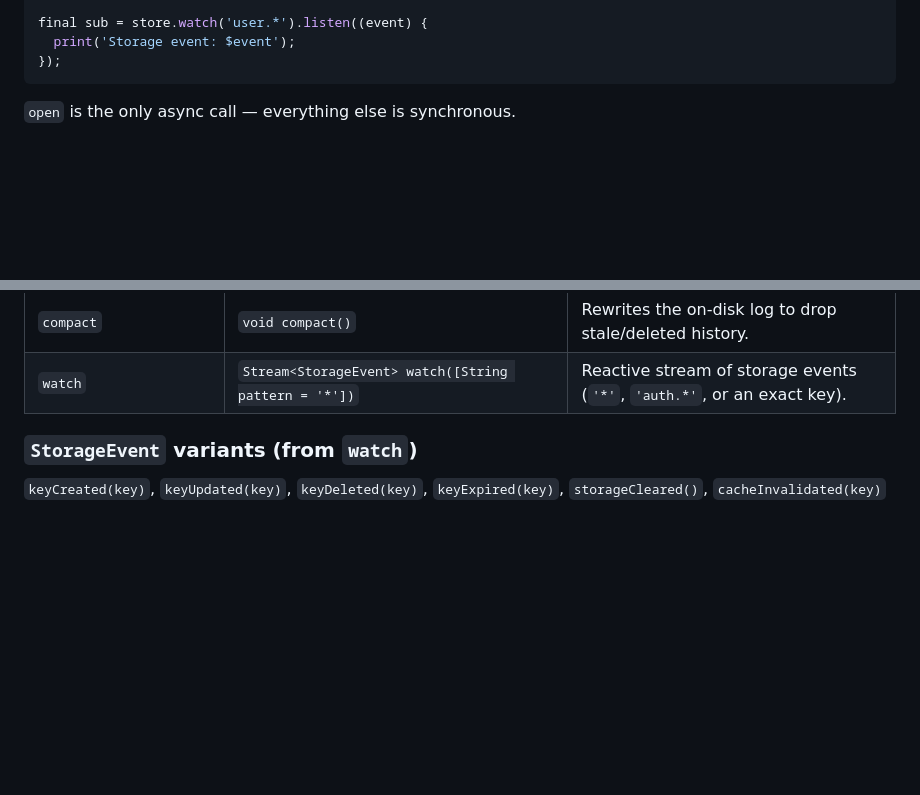
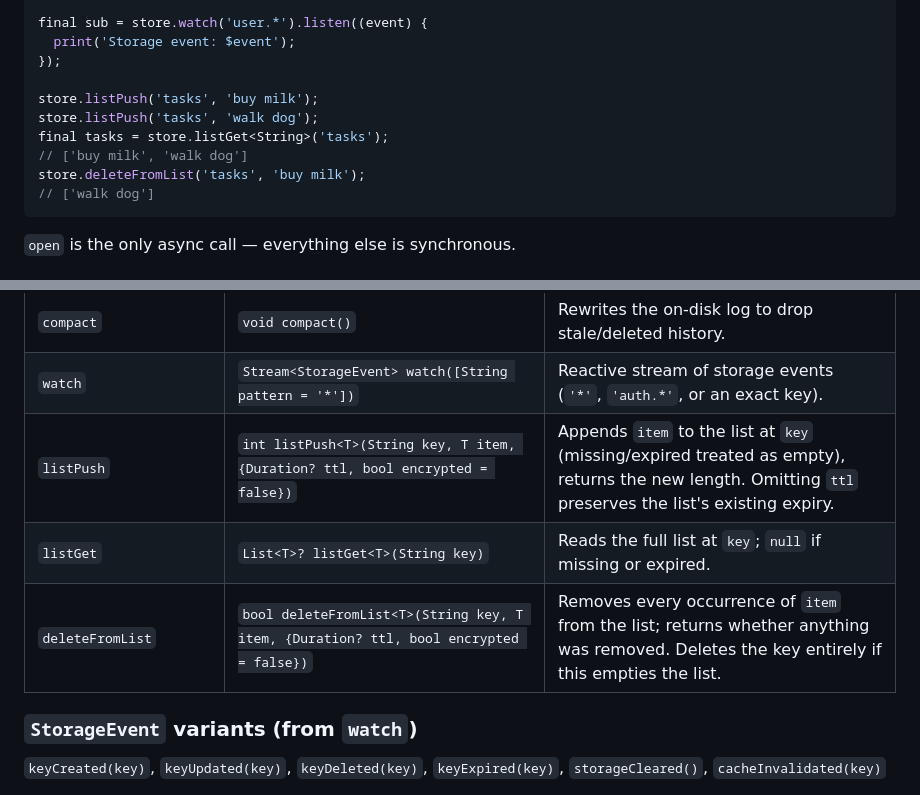
Before and after one commit to demola234/tiny-tools, a Markdown page: rodinia/rodinia_flutter/README.md, 2 parts joined by grey strips. GitHub-like rendering; blank space fills up the shorter version.

Commit message:
chore: updating readme.md on how to use list operations

````diff
--- a/rodinia/rodinia_flutter/README.md
+++ b/rodinia/rodinia_flutter/README.md
@@ -51,6 +51,13 @@ final count = store.increment('login.count');
 final sub = store.watch('user.*').listen((event) {
   print('Storage event: $event');
 });
+
+store.listPush('tasks', 'buy milk');
+store.listPush('tasks', 'walk dog');
+final tasks = store.listGet<String>('tasks');
+// ['buy milk', 'walk dog']
+store.deleteFromList('tasks', 'buy milk');
+// ['walk dog']
 ```
 
 `open` is the only async call — everything else is synchronous.
@@ -77,6 +84,9 @@ final sub = store.watch('user.*').listen((event) {
 | `purgeExpired` | `int purgeExpired()` | Immediately evicts all expired keys; returns how many were removed. |
 | `compact` | `void compact()` | Rewrites the on-disk log to drop stale/deleted history. |
 | `watch` | `Stream<StorageEvent> watch([String pattern = '*'])` | Reactive stream of storage events (`'*'`, `'auth.*'`, or an exact key). |
+| `listPush` | `int listPush<T>(String key, T item, {Duration? ttl, bool encrypted = false})` | Appends `item` to the list at `key` (missing/expired treated as empty), returns the new length. Omitting `ttl` preserves the list's existing expiry. |
+| `listGet` | `List<T>? listGet<T>(String key)` | Reads the full list at `key`; `null` if missing or expired. |
+| `deleteFromList` | `bool deleteFromList<T>(String key, T item, {Duration? ttl, bool encrypted = false})` | Removes every occurrence of `item` from the list; returns whether anything was removed. Deletes the key entirely if this empties the list. |
 
 ### `StorageEvent` variants (from `watch`)
 
````
